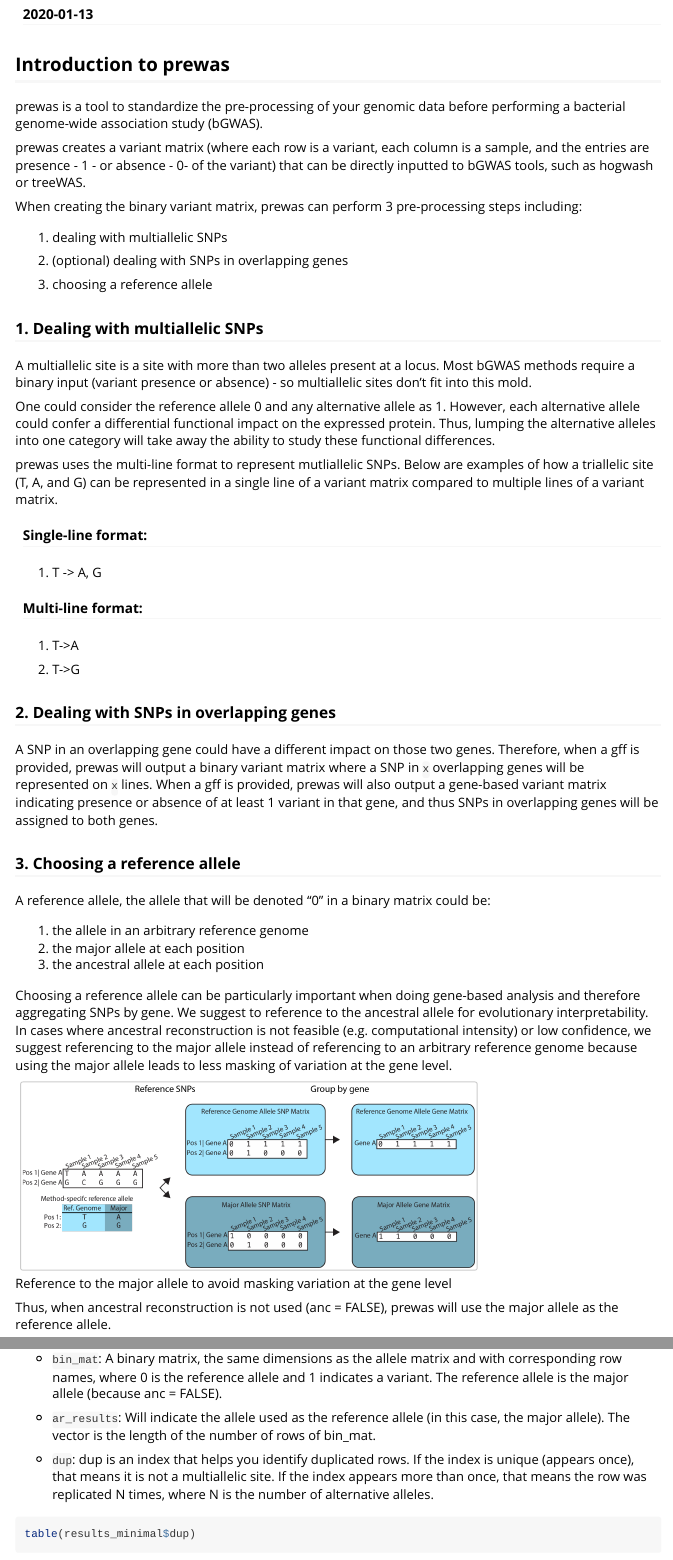
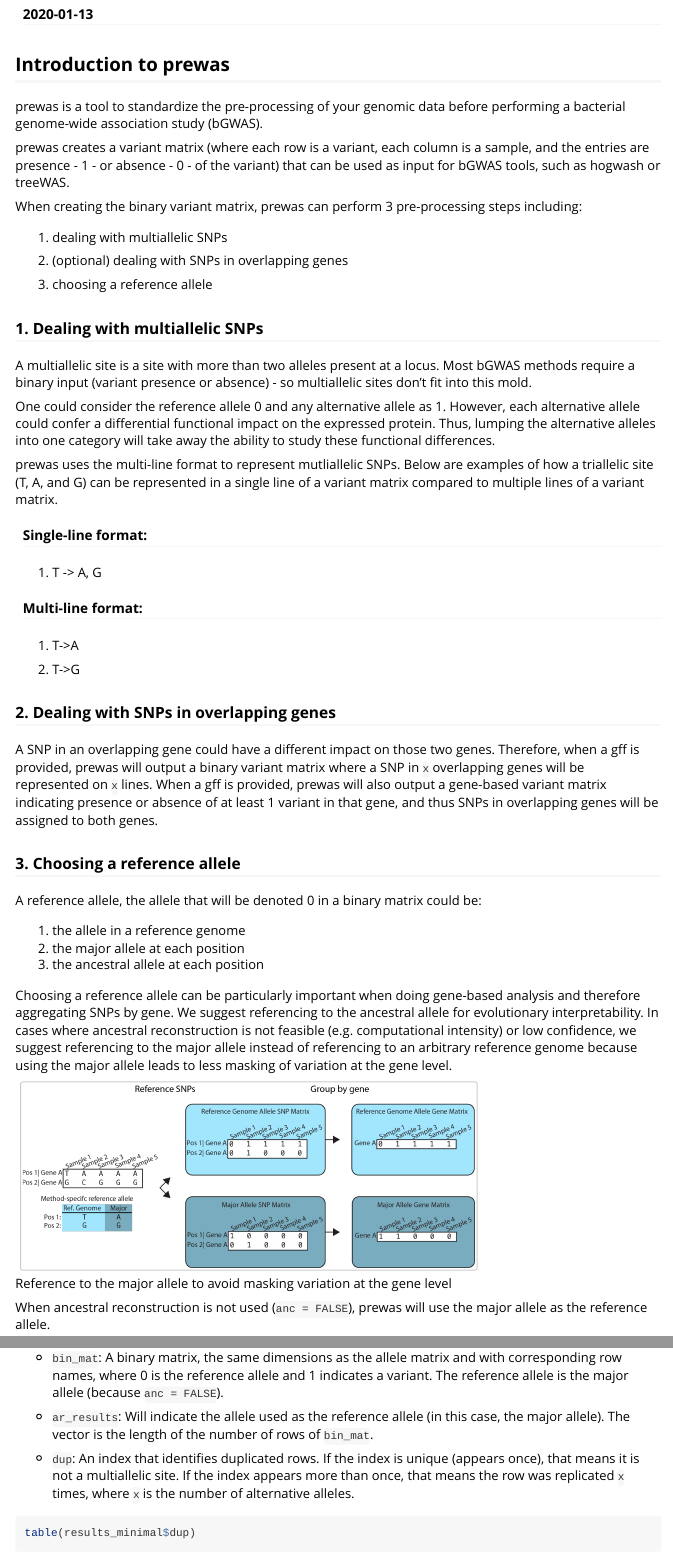
Before and after one commit to Snitkin-Lab-Umich/prewas, an R Markdown document (vignettes/getting_started_with_prewas.Rmd): the page in a window 1100 px wide, from 110 px down, and a second part further down, joined at a grey line. Rendered offline with R 4.5, knitr and Pandoc, with nearby package versions; some code elsewhere in the file could not run offline.

Commit message:
Make minor style changes

````diff
--- a/vignettes/getting_started_with_prewas.Rmd
+++ b/vignettes/getting_started_with_prewas.Rmd
@@ -20,7 +20,7 @@
 ## Introduction to prewas
 prewas is a tool to standardize the pre-processing of your genomic data before performing a bacterial genome-wide association study (bGWAS).
 
-prewas creates a variant matrix (where each row is a variant, each column is a sample, and the entries are presence - 1 - or absence - 0- of the variant) that can be directly inputted to bGWAS tools, such as hogwash or treeWAS.
+prewas creates a variant matrix (where each row is a variant, each column is a sample, and the entries are presence - 1 - or absence - 0 - of the variant) that can be used as input for bGWAS tools, such as hogwash or treeWAS.
 
 When creating the binary variant matrix, prewas can perform 3 pre-processing steps including:
 
@@ -52,17 +52,17 @@
 A SNP in an overlapping gene could have a different impact on those two genes. Therefore, when a gff is provided, prewas will output a binary variant matrix where a SNP in `x` overlapping genes will be represented on `x` lines. When a gff is provided, prewas will also output a gene-based variant matrix indicating presence or absence of at least 1 variant in that gene, and thus SNPs in overlapping genes will be assigned to both genes.
 
 ### 3. Choosing a reference allele
-A reference allele, the allele that will be denoted "0" in a binary matrix could be:
+A reference allele, the allele that will be denoted 0 in a binary matrix could be:
 
-1. the allele in an arbitrary reference genome
+1. the allele in a reference genome
 1. the major allele at each position
 1. the ancestral allele at each position
 
-Choosing a reference allele can be particularly important when doing gene-based analysis and therefore aggregating SNPs by gene. We suggest to reference to the ancestral allele for evolutionary interpretability. In cases where ancestral reconstruction is not feasible (e.g. computational intensity) or low confidence, we suggest referencing to the major allele instead of referencing to an arbitrary reference genome because using the major allele leads to less masking of variation at the gene level.
+Choosing a reference allele can be particularly important when doing gene-based analysis and therefore aggregating SNPs by gene. We suggest referencing to the ancestral allele for evolutionary interpretability. In cases where ancestral reconstruction is not feasible (e.g. computational intensity) or low confidence, we suggest referencing to the major allele instead of referencing to an arbitrary reference genome because using the major allele leads to less masking of variation at the gene level.
 
 ![Reference to the major allele to avoid masking variation at the gene level](Figure_S3.png){width=70%}
 
-Thus, when ancestral reconstruction is not used (anc = FALSE), prewas will use the major allele as the reference allele.
+When ancestral reconstruction is not used (`anc = FALSE`), prewas will use the major allele as the reference allele.
 
 ## Outputs:
 prewas can output matrices for use with both SNP-based bGWAS and gene-based bGWAS.
@@ -100,11 +100,11 @@
 
 * `allele_mat`: An allele matrix, created from the vcf where each multiallelic site will be on its own line. The rowname will be the position of the variant in the vcf file. If the position is triallelic, there will be two rows containing the same information. The rows will be labeled "pos"" and "pos.1". If the position is quadallelic, there will be three rows containing the same information. The rows will be labeled "pos", "pos.1", and "pos.2".
 
-* `bin_mat`: A binary matrix, the same dimensions as the allele matrix and with corresponding row names, where 0 is the reference allele and 1 indicates a variant. The reference allele is the major allele (because anc = FALSE).
+* `bin_mat`: A binary matrix, the same dimensions as the allele matrix and with corresponding row names, where 0 is the reference allele and 1 indicates a variant. The reference allele is the major allele (because `anc = FALSE`).
 
-* `ar_results`: Will indicate the allele used as the reference allele (in this case, the major allele). The vector is the length of the number of rows of bin_mat.
+* `ar_results`: Will indicate the allele used as the reference allele (in this case, the major allele). The vector is the length of the number of rows of `bin_mat`.
 
-* `dup`: dup is an index that helps you identify duplicated rows. If the index is unique (appears once), that means it is not a multiallelic site. If the index appears more than once, that means the row was replicated N times, where N is the number of alternative alleles.
+* `dup`: An index that identifies duplicated rows. If the index is unique (appears once), that means it is not a multiallelic site. If the index appears more than once, that means the row was replicated `x` times, where `x` is the number of alternative alleles.
 
 ```{r}
 table(results_minimal$dup)
````
Also changed, not shown: vignettes/getting_started_with_prewas.Rmd (22 more changed lines), 1 other file.
